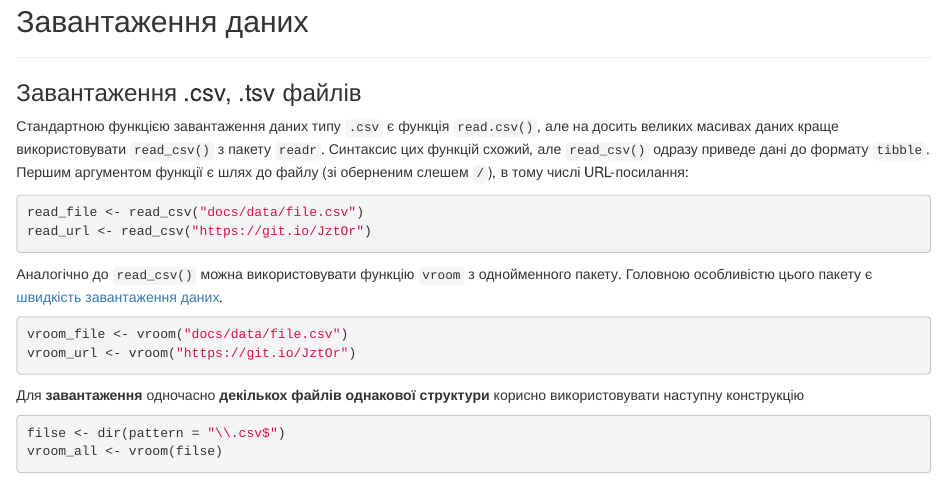
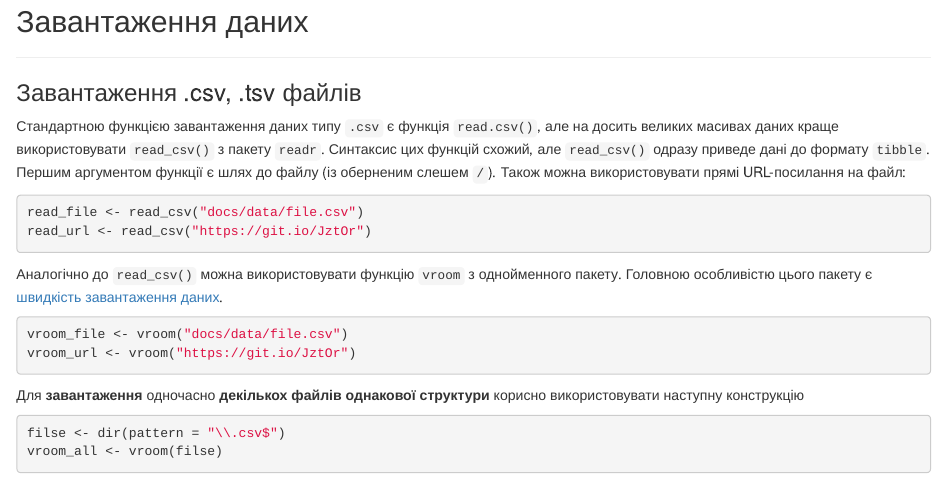
Before and after one commit to Aranaur/r_forecasting, an R Markdown document (01-tidyverse.Rmd): the page in a window 1100 px wide, from 1350 px down. Rendered offline with R 4.5, knitr and Pandoc, with nearby package versions; drawn as R Markdown's standard HTML page in place of the format the file asks for; some code elsewhere in the file could not run offline; the gapminder table comes from the copy in Python's plotly package.

Commit message:
text-fix

````diff
--- a/01-tidyverse.Rmd
+++ b/01-tidyverse.Rmd
@@ -87,7 +87,7 @@ library("tidyverse")
 ***
 ### Завантаження .csv, .tsv файлів {#tidy_csv}
 Стандартною функцією завантаження даних типу `.csv` є функція `read.csv()`, але на досить великих масивах даних краще використовувати `read_csv()` з пакету `readr`. Синтаксис цих функцій схожий, але `read_csv()` одразу приведе дані до формату `tibble`.
-Першим аргументом функції є шлях до файлу (зі оберненим слешем `/`), в тому числі URL-посилання:
+Першим аргументом функції є шлях до файлу (із оберненим слешем `/`). Також можна використовувати прямі URL-посилання на файл:
 ```{r eval=FALSE}
 read_file <- read_csv("docs/data/file.csv")
 read_url <- read_csv("https://git.io/JztOr")
````
